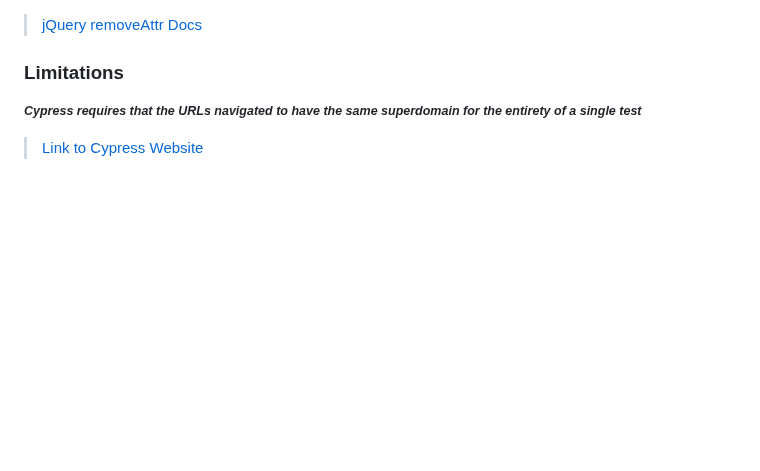
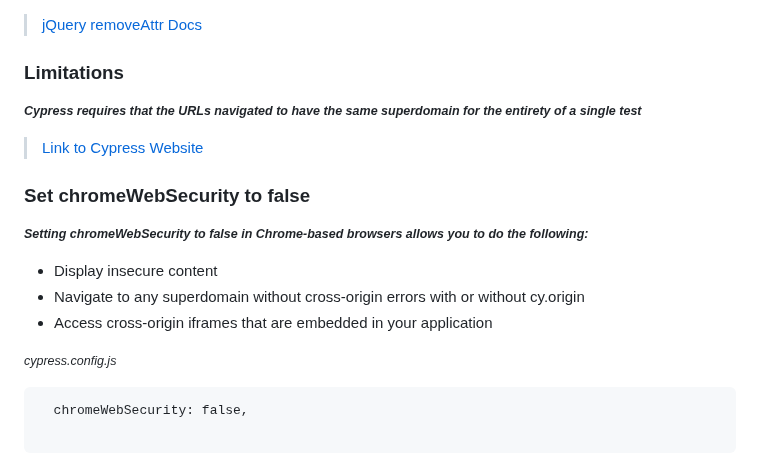
Before and after one commit to alex197925/cypress-test-website, a Markdown page: README.md, the part around the change. Drawn GitHub-style; blank space fills up the shorter version.

````diff
--- a/README.md
+++ b/README.md
@@ -134,3 +134,18 @@ npx cypress run
 <small> **_Cypress requires that the URLs navigated to have the same superdomain for the entirety of a single test_**</small>
 
 > [Link to Cypress Website](https://docs.cypress.io/guides/guides/web-security#Limitations)
+
+### Set chromeWebSecurity to false
+
+<small> **_Setting chromeWebSecurity to false in Chrome-based browsers allows you to do the following:_**</small>
+
+- Display insecure content
+- Navigate to any superdomain without cross-origin errors with or without cy.origin
+- Access cross-origin iframes that are embedded in your application
+
+<small> <em>cypress.config.js</em> </small>
+
+```
+  chromeWebSecurity: false,
+
+```
````
